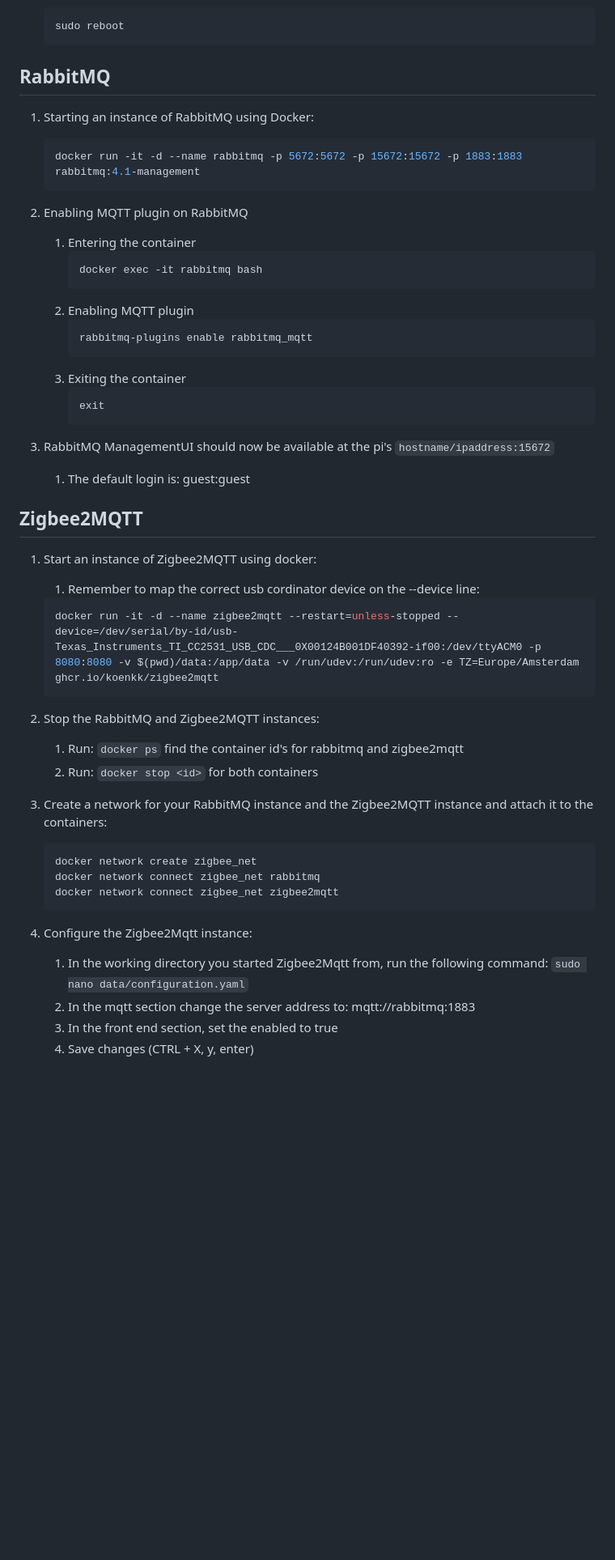
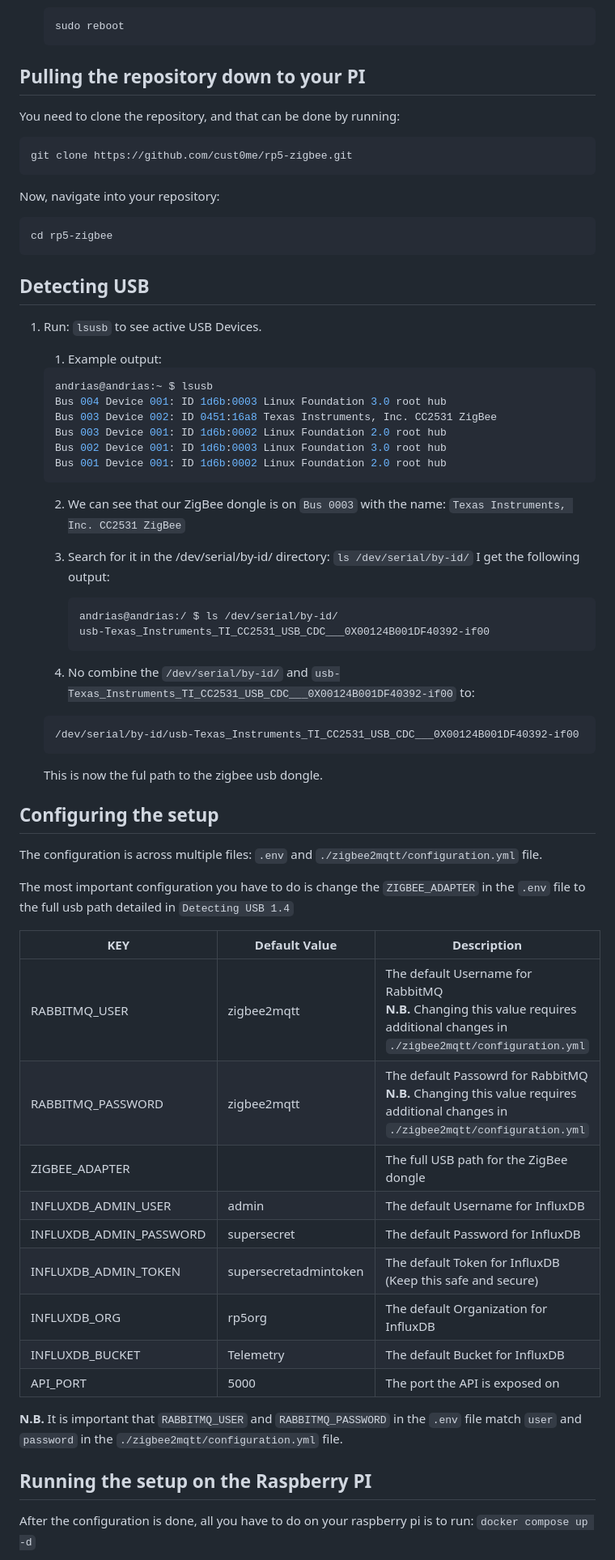
Before and after one commit to cust0me/rp5-zigbee, a Markdown page: README.md, the part around the change printed below. Shown: that part at 81% size. Rendered like a GitHub page; blank space fills up the shorter version.

````diff
--- a/README.md
+++ b/README.md
@@ -80,54 +59,70 @@ The Raspberry PI 5 is installed using Raspberry PI Imager, the chosen operation
     sudo reboot
     ```
 
-## RabbitMQ
+## Pulling the repository down to your PI
 
-1. Starting an instance of RabbitMQ using Docker:
+You need to clone the repository, and that can be done by running:
+
+```bash
+git clone https://github.com/cust0me/rp5-zigbee.git
+```
+
+Now, navigate into your repository:
+
+```bash
+cd rp5-zigbee
+```
+
+## Detecting USB
+
+1. Run: ``lsusb`` to see active USB Devices.
+    1. Example output:
+    ```bash
+    andrias@andrias:~ $ lsusb
+    Bus 004 Device 001: ID 1d6b:0003 Linux Foundation 3.0 root hub
+    Bus 003 Device 002: ID 0451:16a8 Texas Instruments, Inc. CC2531 ZigBee
+    Bus 003 Device 001: ID 1d6b:0002 Linux Foundation 2.0 root hub
+    Bus 002 Device 001: ID 1d6b:0003 Linux Foundation 3.0 root hub
+    Bus 001 Device 001: ID 1d6b:0002 Linux Foundation 2.0 root hub
+    ```
+
+    2. We can see that our ZigBee dongle is on `Bus 0003` with the name: `Texas Instruments, Inc. CC2531 ZigBee`
+    3. Search for it in the /dev/serial/by-id/ directory: `ls /dev/serial/by-id/`
+        I get the following output:
+        ```bash
+        andrias@andrias:/ $ ls /dev/serial/by-id/
+        usb-Texas_Instruments_TI_CC2531_USB_CDC___0X00124B001DF40392-if00
+        ```
+
+    4. No combine the `/dev/serial/by-id/` and `usb-Texas_Instruments_TI_CC2531_USB_CDC___0X00124B001DF40392-if00` to:
 
     ```bash
-    docker run -it -d --name rabbitmq -p 5672:5672 -p 15672:15672 -p 1883:1883 rabbitmq:4.1-management
+    /dev/serial/by-id/usb-Texas_Instruments_TI_CC2531_USB_CDC___0X00124B001DF40392-if00
     ```
 
-2. Enabling MQTT plugin on RabbitMQ
-    1. Entering the container
-        ```bash
-        docker exec -it rabbitmq bash
-        ```
-    2. Enabling MQTT plugin
-        ```bash
-        rabbitmq-plugins enable rabbitmq_mqtt
-        ```
-    3. Exiting the container
-        ```bash
-        exit
-        ```
+    This is now the ful path to the zigbee usb dongle.
 
-3. RabbitMQ ManagementUI should now be available at the pi's ``hostname/ipaddress:15672``
-    1. The default login is: guest:guest
+## Configuring the setup
 
-## Zigbee2MQTT
+The configuration is across multiple files: `.env` and `./zigbee2mqtt/configuration.yml` file.
 
-1. Start an instance of Zigbee2MQTT using docker:
-    1. Remember to map the correct usb cordinator device on the --device line:
+The most important configuration you have to do is change the `ZIGBEE_ADAPTER` in the `.env` file to the full usb path detailed in `Detecting USB 1.4`
 
-    ```bash
-    docker run -it -d --name zigbee2mqtt --restart=unless-stopped --device=/dev/serial/by-id/usb-Texas_Instruments_TI_CC2531_USB_CDC___0X00124B001DF40392-if00:/dev/ttyACM0 -p 8080:8080 -v $(pwd)/data:/app/data -v /run/udev:/run/udev:ro -e TZ=Europe/Amsterdam ghcr.io/koenkk/zigbee2mqtt
-    ```
+| KEY                     | Default Value         | Description                                                                                                                           |
+|-------------------------|-----------------------|---------------------------------------------------------------------------------------------------------------------------------------|
+| RABBITMQ_USER           | zigbee2mqtt           | The default Username for RabbitMQ <br> **N.B.** Changing this value requires additional changes in `./zigbee2mqtt/configuration.yml`  |
+| RABBITMQ_PASSWORD       | zigbee2mqtt           | The default Passowrd for RabbitMQ <br> **N.B.**  Changing this value requires additional changes in `./zigbee2mqtt/configuration.yml` |
+| ZIGBEE_ADAPTER          |                       | The full USB path for the ZigBee dongle                                                                                               |
+| INFLUXDB_ADMIN_USER     | admin                 | The default Username for InfluxDB                                                                                                     |
+| INFLUXDB_ADMIN_PASSWORD | supersecret           | The default Password for InfluxDB                                                                                                     |
+| INFLUXDB_ADMIN_TOKEN    | supersecretadmintoken | The default Token for InfluxDB (Keep this safe and secure)                                                                            |
+| INFLUXDB_ORG            | rp5org                | The default Organization for InfluxDB                                                                                                 |
+| INFLUXDB_BUCKET         | Telemetry             | The default Bucket for InfluxDB                                                                                                       |
+| API_PORT                | 5000                  | The port the API is exposed on                                                                                                        |
 
-2. Stop the RabbitMQ and Zigbee2MQTT instances:
-    1. Run: `docker ps` find the container id's for rabbitmq and zigbee2mqtt
-    2. Run: `docker stop <id>` for both containers
+**N.B.** It is important that `RABBITMQ_USER` and `RABBITMQ_PASSWORD` in the `.env` file match `user` and `password` in the `./zigbee2mqtt/configuration.yml` file.
 
-3. Create a network for your RabbitMQ instance and the Zigbee2MQTT instance and attach it to the containers:
-    ```
-    docker network create zigbee_net
-    docker network connect zigbee_net rabbitmq
-    docker network connect zigbee_net zigbee2mqtt
-    ```
+## Running the setup on the Raspberry PI
 
-4. Configure the Zigbee2Mqtt instance:
-    1. In the working directory you started Zigbee2Mqtt from, run the following command: `sudo nano data/configuration.yaml`
-    2. In the mqtt section change the server address to: mqtt://rabbitmq:1883
-    3. In the front end section, set the enabled to true
-    4. Save changes (CTRL + X, y, enter)
+After the configuration is done, all you have to do on your raspberry pi is to run: `docker compose up -d`
 
````
Also changed, not shown: other parts of README.md (+69 -58 lines).
